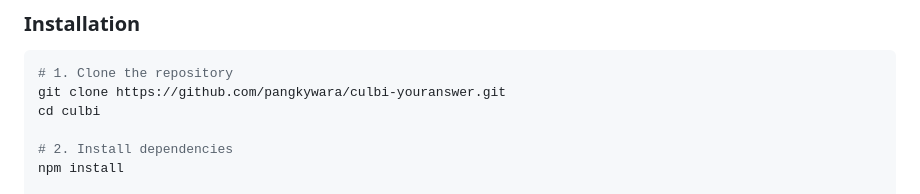
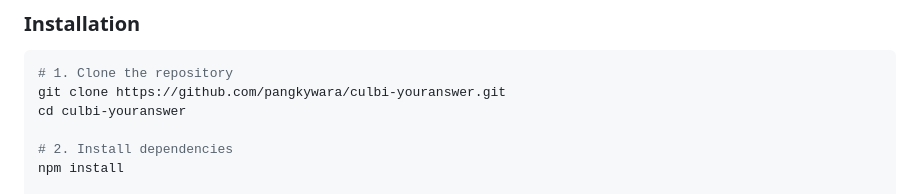
Before and after one commit to pangkywara/culbi-youranswer, a Markdown page: README.MD, the part around the change. GitHub-like rendering.

Commit message:
Fix directory name in README for cloning

````diff
--- a/README.MD
+++ b/README.MD
@@ -170,7 +170,7 @@ Point your camera at a landmark — Culbi identifies it instantly using **Google
 ```bash
 # 1. Clone the repository
 git clone https://github.com/pangkywara/culbi-youranswer.git
-cd culbi
+cd culbi-youranswer
 
 # 2. Install dependencies
 npm install
````
